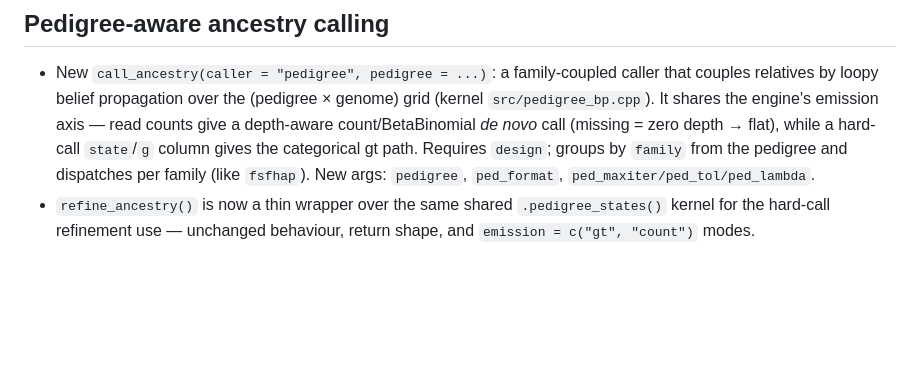
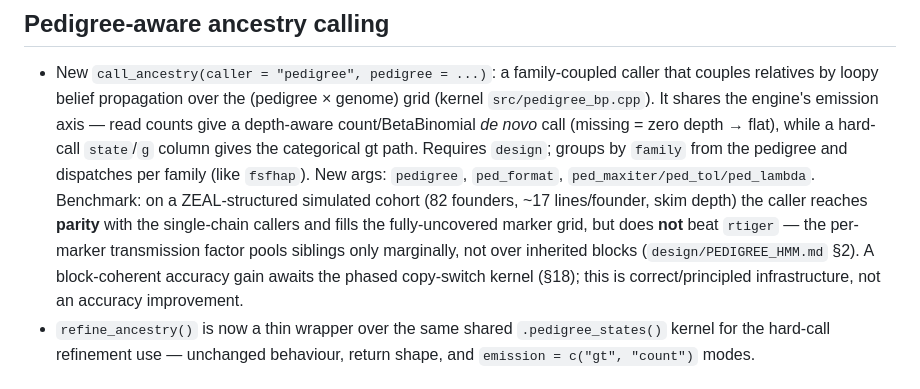
Before and after one commit to sawers-rellan-labs/nilhmm, a Markdown page: NEWS.md, the part around the change. Drawn GitHub-style; blank space fills up the shorter version.

Commit message:
docs(pedigree): NEWS notes benchmark is parity, not an accuracy gain
ZEAL-structured sim (82 founders, ~17 lines/founder, skim depth): pedigree caller
reaches parity + fills the fully-uncovered grid but does not beat rtiger (per-marker
Tsib pools siblings marginally, not over inherited blocks; design §2). Block-coherent
gain awaits the phased copy-switch kernel (§18).

Co-Authored-By: Claude Opus 4.8 (1M context) <noreply@anthropic.com>

```diff
--- a/NEWS.md
+++ b/NEWS.md
@@ -9,6 +9,13 @@
   depth → flat), while a hard-call `state`/`g` column gives the categorical gt path.
   Requires `design`; groups by `family` from the pedigree and dispatches per family
   (like `fsfhap`). New args: `pedigree`, `ped_format`, `ped_maxiter/ped_tol/ped_lambda`.
+  Benchmark: on a ZEAL-structured simulated cohort (82 founders, ~17 lines/founder,
+  skim depth) the caller reaches **parity** with the single-chain callers and fills
+  the fully-uncovered marker grid, but does **not** beat `rtiger` — the per-marker
+  transmission factor pools siblings only marginally, not over inherited blocks
+  (`design/PEDIGREE_HMM.md` §2). A block-coherent accuracy gain awaits the phased
+  copy-switch kernel (§18); this is correct/principled infrastructure, not an
+  accuracy improvement.
 * `refine_ancestry()` is now a thin wrapper over the same shared `.pedigree_states()`
   kernel for the hard-call refinement use — unchanged behaviour, return shape, and
   `emission = c("gt", "count")` modes.
```
